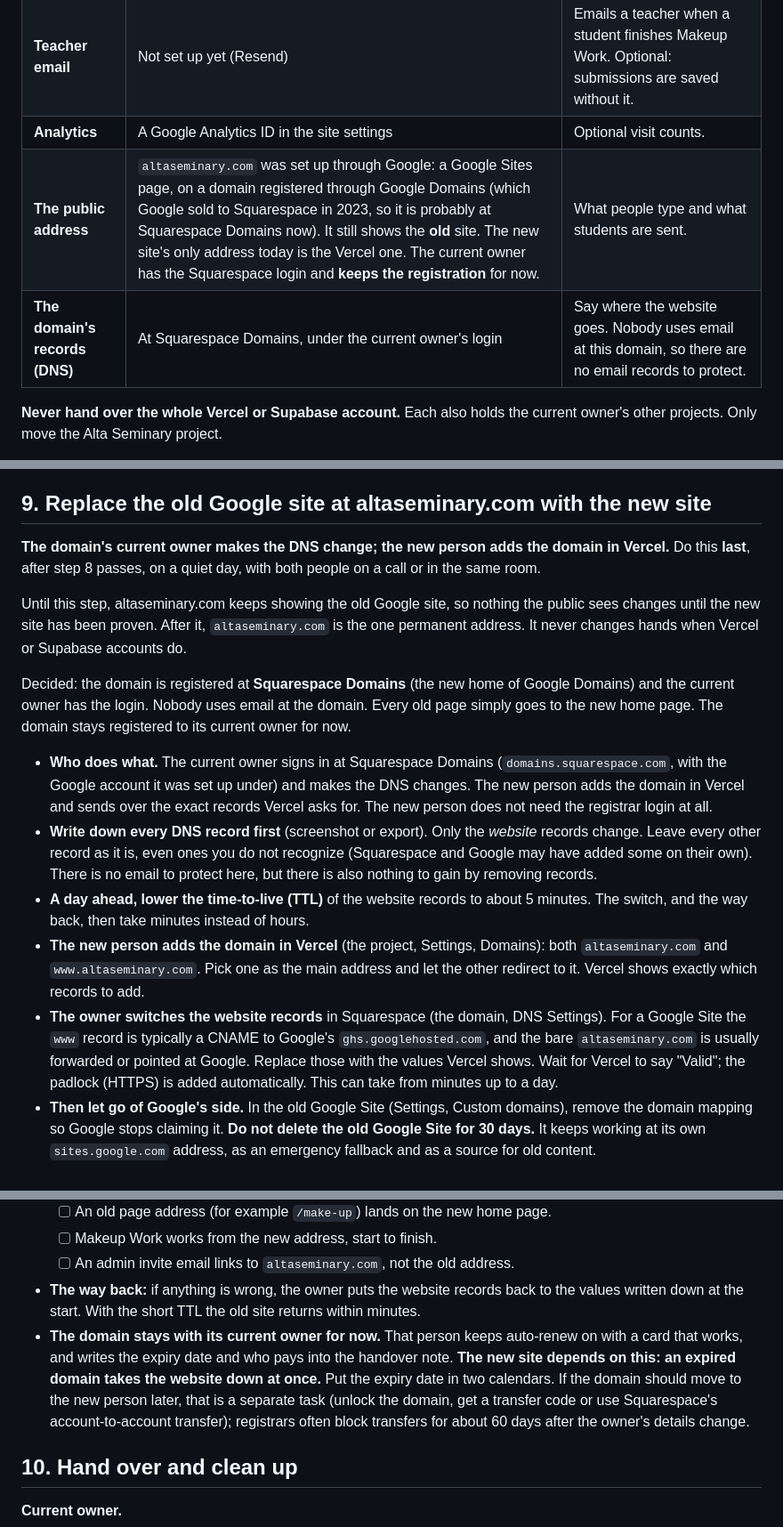
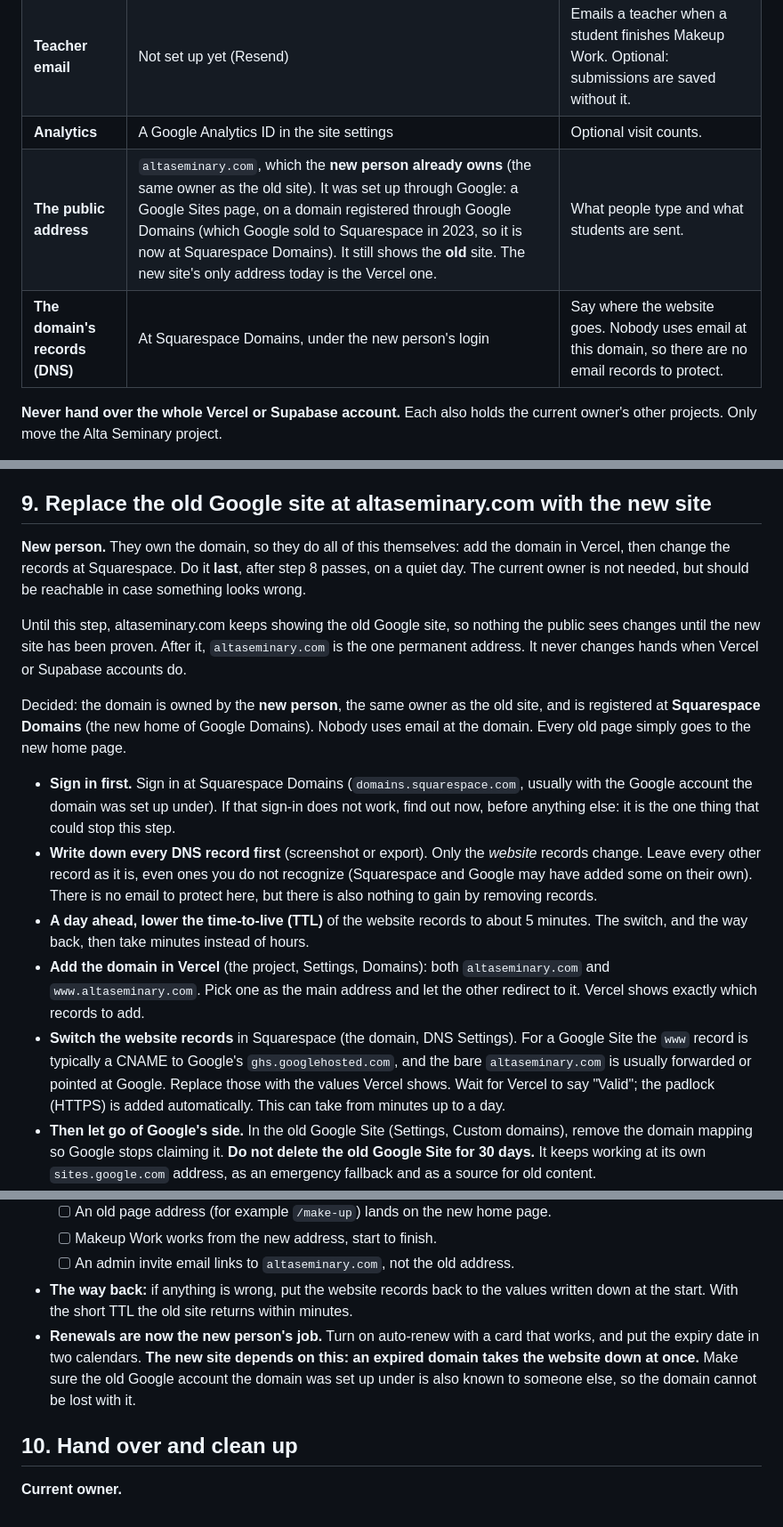
Before and after one commit to thatguy-bridger/Alta-Seminary, a Markdown page: docs/MIGRATION_PLAN.md, 3 parts joined by grey strips. Shown at 89% size. Drawn GitHub-style.

Commit message:
Migration plan: the new person already owns altaseminary.com
They own the domain (the same owner as the old site), so step 9 is theirs alone: sign in at Squarespace Domains, add the
domain in Vercel, switch the website records. Renewal is their job. Adds a sign-in check to the accounts step.

Co-Authored-By: Claude Sonnet 5.5 <noreply@anthropic.com>

```diff
--- a/docs/MIGRATION_PLAN.md
+++ b/docs/MIGRATION_PLAN.md
@@ -32,8 +32,8 @@ Do steps 3, 4 and 5 on a quiet day (not a day students need Makeup Work). Do the
 | **The data host** | Supabase project "Alta Seminary Web App" (a free account that also holds one unrelated project, "Portfolio Storage") | Holds all content, the admin logins (4), 3 file storage areas (about 115 MB), the scheduled jobs and the two small server functions. |
 | **Teacher email** | Not set up yet (Resend) | Emails a teacher when a student finishes Makeup Work. Optional: submissions are saved without it. |
 | **Analytics** | A Google Analytics ID in the site settings | Optional visit counts. |
-| **The public address** | `altaseminary.com` was set up through Google: a Google Sites page, on a domain registered through Google Domains (which Google sold to Squarespace in 2023, so it is probably at Squarespace Domains now). It still shows the **old** site. The new site's only address today is the Vercel one. The current owner has the Squarespace login and **keeps the registration** for now. | What people type and what students are sent. |
-| **The domain's records (DNS)** | At Squarespace Domains, under the current owner's login | Say where the website goes. Nobody uses email at this domain, so there are no email records to protect. |
+| **The public address** | `altaseminary.com`, which the **new person already owns** (the same owner as the old site). It was set up through Google: a Google Sites page, on a domain registered through Google Domains (which Google sold to Squarespace in 2023, so it is now at Squarespace Domains). It still shows the **old** site. The new site's only address today is the Vercel one. | What people type and what students are sent. |
+| **The domain's records (DNS)** | At Squarespace Domains, under the new person's login | Say where the website goes. Nobody uses email at this domain, so there are no email records to protect. |
 
 **Never hand over the whole Vercel or Supabase account.** Each also holds the current owner's other projects. Only move the Alta Seminary project.
 
@@ -117,17 +118,17 @@ The Church's text, talks and captions come from public Church addresses, and vid
 - [ ] Invite yourself as a new admin. The email arrives and its link opens the right site.
 
 ## 9. Replace the old Google site at altaseminary.com with the new site
-**The domain's current owner makes the DNS change; the new person adds the domain in Vercel.** Do this **last**, after step 8 passes, on a quiet day, with both people on a call or in the same room.
+**New person.** They own the domain, so they do all of this themselves: add the domain in Vercel, then change the records at Squarespace. Do it **last**, after step 8 passes, on a quiet day. The current owner is not needed, but should be reachable in case something looks wrong.
 
 Until this step, altaseminary.com keeps showing the old Google site, so nothing the public sees changes until the new site has been proven. After it, `altaseminary.com` is the one permanent address. It never changes hands when Vercel or Supabase accounts do.
 
-Decided: the domain is registered at **Squarespace Domains** (the new home of Google Domains) and the current owner has the login. Nobody uses email at the domain. Every old page simply goes to the new home page. The domain stays registered to its current owner for now.
+Decided: the domain is owned by the **new person**, the same owner as the old site, and is registered at **Squarespace Domains** (the new home of Google Domains). Nobody uses email at the domain. Every old page simply goes to the new home page.
 
-- **Who does what.** The current owner signs in at Squarespace Domains (`domains.squarespace.com`, with the Google account it was set up under) and makes the DNS changes. The new person adds the domain in Vercel and sends over the exact records Vercel asks for. The new person does not need the registrar login at all.
+- **Sign in first.** Sign in at Squarespace Domains (`domains.squarespace.com`, usually with the Google account the domain was set up under). If that sign-in does not work, find out now, before anything else: it is the one thing that could stop this step.
 - **Write down every DNS record first** (screenshot or export). Only the *website* records change. Leave every other record as it is, even ones you do not recognize (Squarespace and Google may have added some on their own). There is no email to protect here, but there is also nothing to gain by removing records.
 - **A day ahead, lower the time-to-live (TTL)** of the website records to about 5 minutes. The switch, and the way back, then take minutes instead of hours.
-- **The new person adds the domain in Vercel** (the project, Settings, Domains): both `altaseminary.com` and `www.altaseminary.com`. Pick one as the main address and let the other redirect to it. Vercel shows exactly which records to add.
-- **The owner switches the website records** in Squarespace (the domain, DNS Settings). For a Google Site the `www` record is typically a CNAME to Google's `ghs.googlehosted.com`, and the bare `altaseminary.com` is usually forwarded or pointed at Google. Replace those with the values Vercel shows. Wait for Vercel to say "Valid"; the padlock (HTTPS) is added automatically. This can take from minutes up to a day.
+- **Add the domain in Vercel** (the project, Settings, Domains): both `altaseminary.com` and `www.altaseminary.com`. Pick one as the main address and let the other redirect to it. Vercel shows exactly which records to add.
+- **Switch the website records** in Squarespace (the domain, DNS Settings). For a Google Site the `www` record is typically a CNAME to Google's `ghs.googlehosted.com`, and the bare `altaseminary.com` is usually forwarded or pointed at Google. Replace those with the values Vercel shows. Wait for Vercel to say "Valid"; the padlock (HTTPS) is added automatically. This can take from minutes up to a day.
 - **Then let go of Google's side.** In the old Google Site (Settings, Custom domains), remove the domain mapping so Google stops claiming it. **Do not delete the old Google Site for 30 days.** It keeps working at its own `sites.google.com` address, as an emergency fallback and as a source for old content.
 - **Old pages need nothing built.** The new site already sends any address it does not have to the nearest real page, and to the home page when nothing is close. This was checked on the live site: `/make-up` and `/some/old/google/page` both land on the home page, and `/makeup-work/nonsense` lands on `/makeup-work`. So every old Google Site page arrives at the new home page, as decided.
 - **Update every place that names the address:** (1) Vercel `PUBLIC_SITE_URL`, then redeploy; (2) Supabase, Authentication, URL Configuration: Site URL and redirect list; (3) the Supabase server function secret `SITE_URL`; (4) `public/.well-known/security.txt` (two lines); (5) the fallback address in `astro.config.mjs`.
@@ -137,8 +138,8 @@ Decided: the domain is registered at **Squarespace Domains** (the new home of Go
   - [ ] An old page address (for example `/make-up`) lands on the new home page.
   - [ ] Makeup Work works from the new address, start to finish.
   - [ ] An admin invite email links to `altaseminary.com`, not the old address.
-- **The way back:** if anything is wrong, the owner puts the website records back to the values written down at the start. With the short TTL the old site returns within minutes.
-- **The domain stays with its current owner for now.** That person keeps auto-renew on with a card that works, and writes the expiry date and who pays into the handover note. **The new site depends on this: an expired domain takes the website down at once.** Put the expiry date in two calendars. If the domain should move to the new person later, that is a separate task (unlock the domain, get a transfer code or use Squarespace's account-to-account transfer); registrars often block transfers for about 60 days after the owner's details change.
+- **The way back:** if anything is wrong, put the website records back to the values written down at the start. With the short TTL the old site returns within minutes.
+- **Renewals are now the new person's job.** Turn on auto-renew with a card that works, and put the expiry date in two calendars. **The new site depends on this: an expired domain takes the website down at once.** Make sure the old Google account the domain was set up under is also known to someone else, so the domain cannot be lost with it.
 
 ## 10. Hand over and clean up
 **Current owner.**
```
Also changed, not shown: other parts of docs/MIGRATION_PLAN.md (+3 -2 lines).
